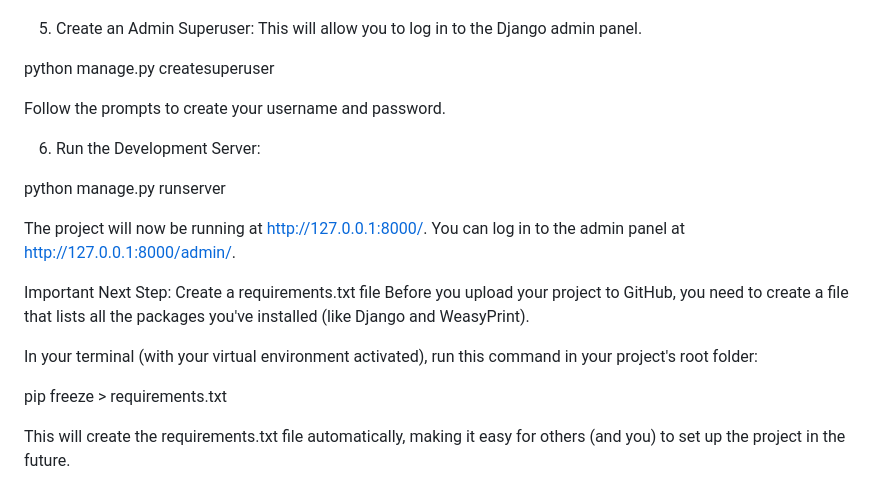
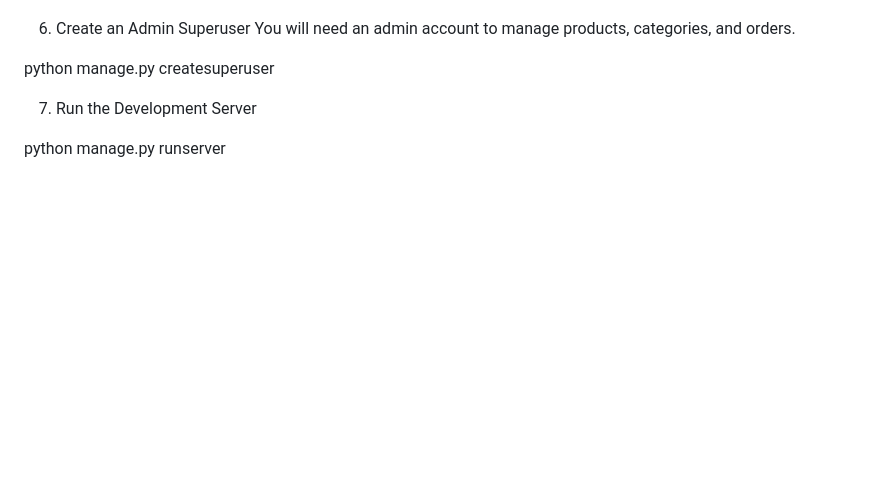
Before and after one commit to darshanchauhan4426/LeafCart-Online-Plant-Shop, a Markdown page: README.md, the part around one of its changes. Drawn GitHub-style; blank space fills up the shorter version.

```diff
--- a/README.md
+++ b/README.md
@@ -90,23 +92,10 @@ python manage.py makemigrations
 python manage.py migrate
 
-5. Create an Admin Superuser:
-This will allow you to log in to the Django admin panel.
+6. Create an Admin Superuser
+You will need an admin account to manage products, categories, and orders.
 
 python manage.py createsuperuser
 
-Follow the prompts to create your username and password.
-
-6. Run the Development Server:
+7. Run the Development Server
 
 python manage.py runserver
-
-The project will now be running at http://127.0.0.1:8000/. You can log in to the admin panel at http://127.0.0.1:8000/admin/.
-
-Important Next Step: Create a requirements.txt file
-Before you upload your project to GitHub, you need to create a file that lists all the packages you've installed (like Django and WeasyPrint).
-
-In your terminal (with your virtual environment activated), run this command in your project's root folder:
-
-pip freeze > requirements.txt
-
-This will create the requirements.txt file automatically, making it easy for others (and you) to set up the project in the future.
```
Also changed, not shown: other parts of README.md (+49 -47 lines).
